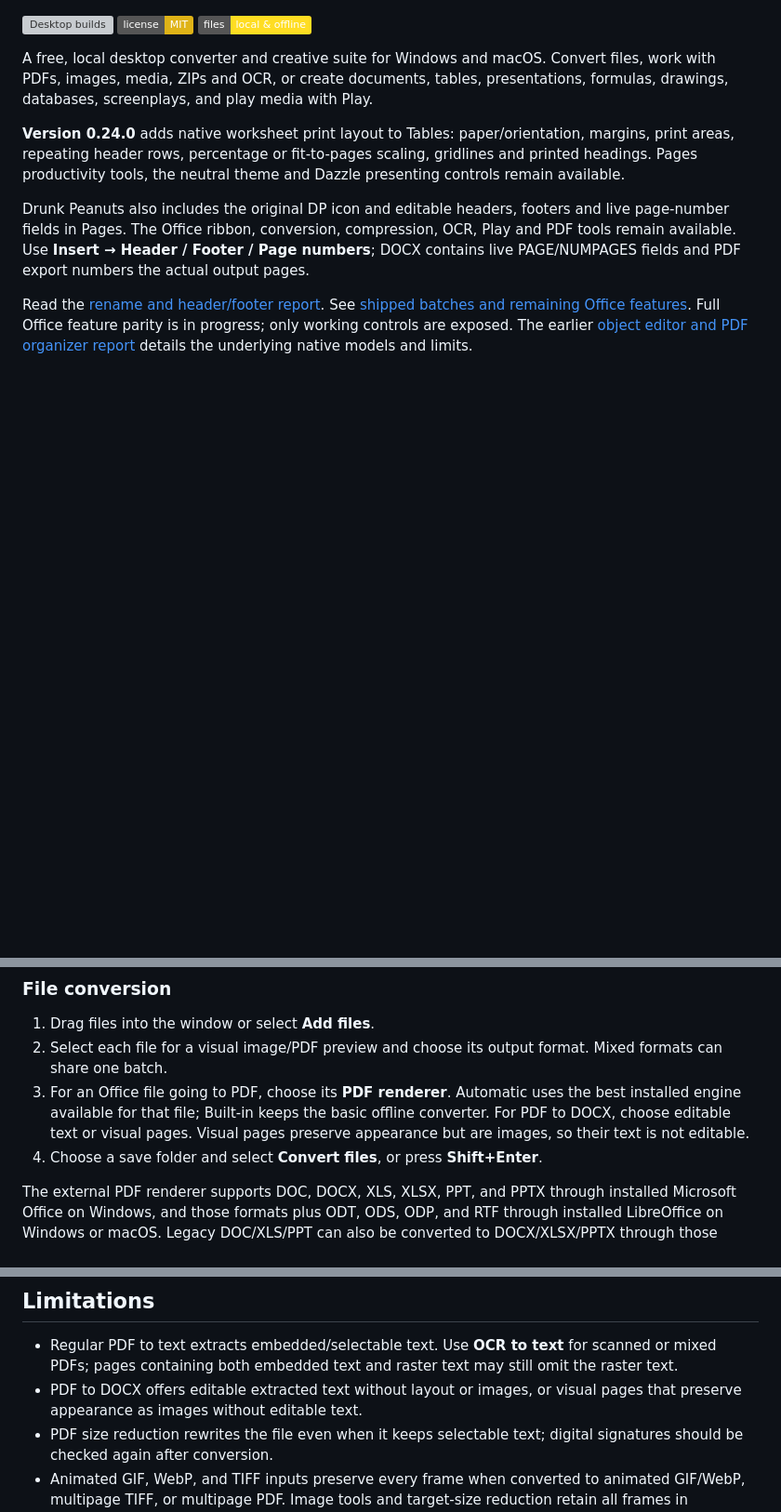
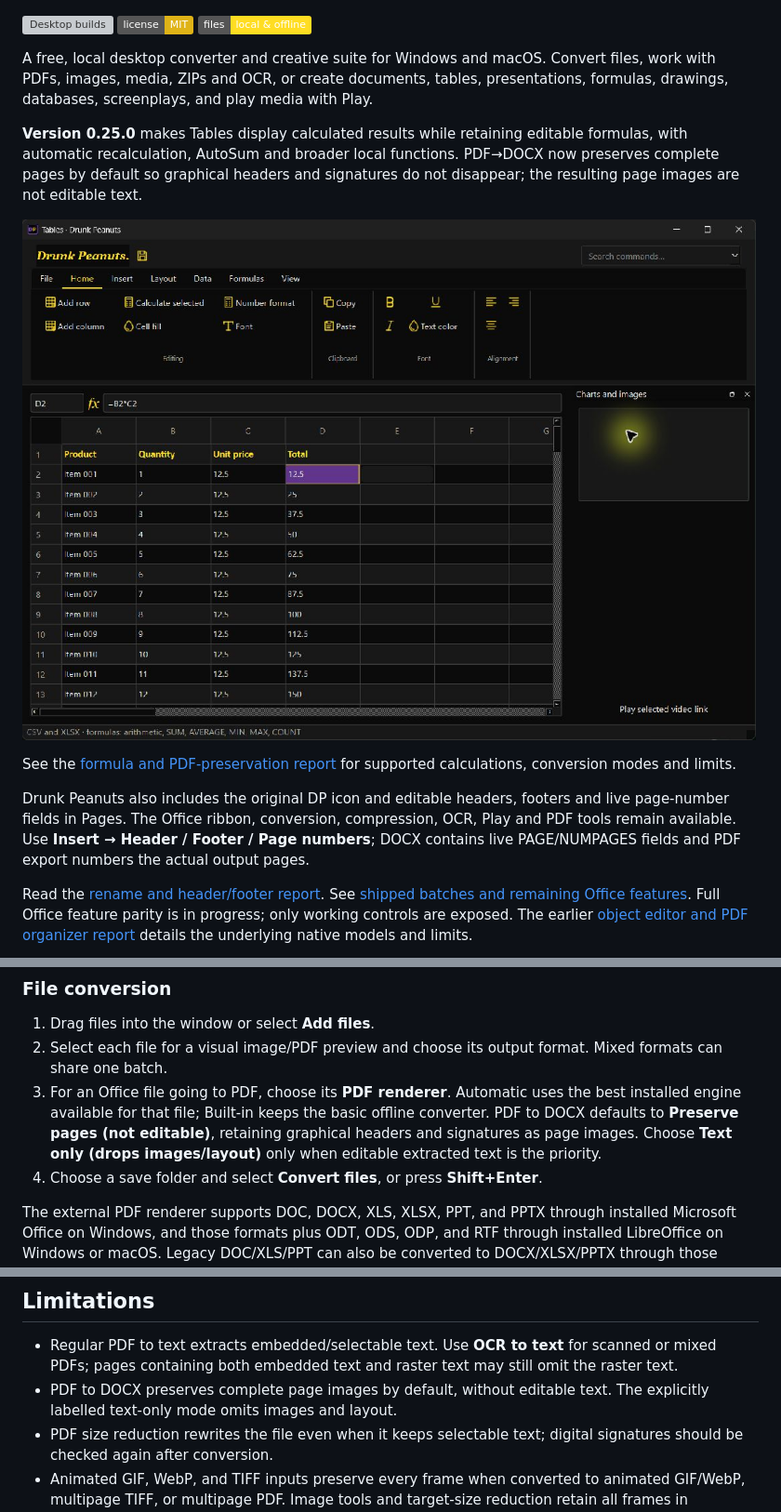
Before and after one commit to Thatweirdguy1/Drunk-Peanuts, a Markdown page: README.md, 3 parts joined by grey strips. Shown at 93% size. Rendered like a GitHub page; pictures changed too: docs/tables-results-025.png (added); badges without logos; blank space fills up the shorter version; grey boxes are pictures that could not be loaded.

Commit message:
Show calculated spreadsheet results and preserve PDF page graphics by default

```diff
--- a/README.md
+++ b/README.md
@@ -8,7 +8,11 @@
 
 A free, local desktop converter and creative suite for Windows and macOS. Convert files, work with PDFs, images, media, ZIPs and OCR, or create documents, tables, presentations, formulas, drawings, databases, screenplays, and play media with Play.
 
-**Version 0.24.0** adds native worksheet print layout to Tables: paper/orientation, margins, print areas, repeating header rows, percentage or fit-to-pages scaling, gridlines and printed headings. Pages productivity tools, the neutral theme and Dazzle presenting controls remain available.
+**Version 0.25.0** makes Tables display calculated results while retaining editable formulas, with automatic recalculation, AutoSum and broader local functions. PDF→DOCX now preserves complete pages by default so graphical headers and signatures do not disappear; the resulting page images are not editable text.
+
+![Calculated totals with original formula in the formula bar](docs/tables-results-025.png)
+
+See the [formula and PDF-preservation report](docs/FORMULAS_PDF_025.md) for supported calculations, conversion modes and limits.
 
 Drunk Peanuts also includes the original DP icon and editable headers, footers and live page-number fields in Pages. The Office ribbon, conversion, compression, OCR, Play and PDF tools remain available. Use **Insert → Header / Footer / Page numbers**; DOCX contains live PAGE/NUMPAGES fields and PDF export numbers the actual output pages.
 
@@ -146,7 +150,7 @@ Select an element in the toolbar or press **Ctrl+1–8**. **Tab** and **Shift+Ta
 
 1. Drag files into the window or select **Add files**.
 2. Select each file for a visual image/PDF preview and choose its output format. Mixed formats can share one batch.
-3. For an Office file going to PDF, choose its **PDF renderer**. Automatic uses the best installed engine available for that file; Built-in keeps the basic offline converter. For PDF to DOCX, choose editable text or visual pages. Visual pages preserve appearance but are images, so their text is not editable.
+3. For an Office file going to PDF, choose its **PDF renderer**. Automatic uses the best installed engine available for that file; Built-in keeps the basic offline converter. PDF to DOCX defaults to **Preserve pages (not editable)**, retaining graphical headers and signatures as page images. Choose **Text only (drops images/layout)** only when editable extracted text is the priority.
 4. Choose a save folder and select **Convert files**, or press **Shift+Enter**.
 
 The external PDF renderer supports DOC, DOCX, XLS, XLSX, PPT, and PPTX through installed Microsoft Office on Windows, and those formats plus ODT, ODS, ODP, and RTF through installed LibreOffice on Windows or macOS. Legacy DOC/XLS/PPT can also be converted to DOCX/XLSX/PPTX through those applications. Installed LibreOffice can also convert between supported modern Office formats, including DOCX/ODT, XLSX/ODS, and PPTX/ODP; choose it per file in **Conversion engine**. Microsoft Office export uses COM automation; LibreOffice uses its documented headless conversion interface. Existing outputs and source files are not replaced. Running from source on Windows needs the `pywin32` package in `requirements.txt`; release downloads include that support. To select an engine from a terminal, use `LocalFileConverter.exe --convert-with auto input.docx output.pdf` (or `microsoft`, `libreoffice`, or `built-in`). Use `--convert-with libreoffice input.docx output.odt` for cross-format conversion or `--convert-with visual input.pdf output.docx` for visual pages. Plain `--convert` retains the built-in Office renderer; for legacy files it selects an installed application because there is no built-in legacy parser.
@@ -190,7 +194,7 @@ Files stay on your computer. The app has no upload service, analytics, or accoun
 ## Limitations
 
 - Regular PDF to text extracts embedded/selectable text. Use **OCR to text** for scanned or mixed PDFs; pages containing both embedded text and raster text may still omit the raster text.
-- PDF to DOCX offers editable extracted text without layout or images, or visual pages that preserve appearance as images without editable text.
+- PDF to DOCX preserves complete page images by default, without editable text. The explicitly labelled text-only mode omits images and layout.
 - PDF size reduction rewrites the file even when it keeps selectable text; digital signatures should be checked again after conversion.
 - Animated GIF, WebP, and TIFF inputs preserve every frame when converted to animated GIF/WebP, multipage TIFF, or multipage PDF. Image tools and target-size reduction retain all frames in supported animated formats. Still-image conversion targets are not offered for animations.
 - CSV to XLSX stores values as text; XLSX to CSV exports the active worksheet's displayed values. CSV cannot retain workbook formulas, charts, or sheets.
```
Also changed, not shown: other parts of README.md (+1 -1 lines), RELEASE_NOTES.md (+7 -7 lines), docs/FORMULAS_PDF_025.md (added, +23 -0 lines), docs/OFFICE_BATCHES.md (+4 -0 lines), 11 other files.
